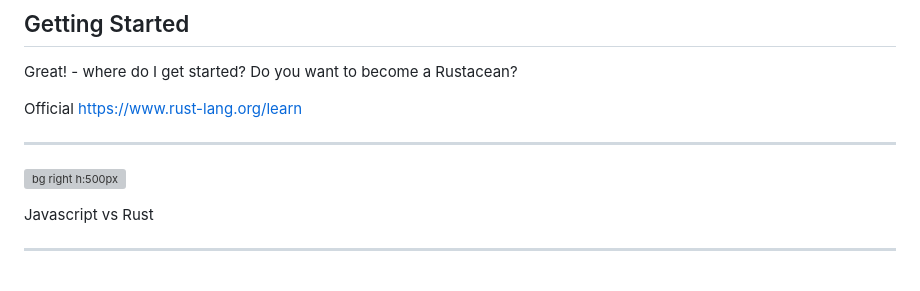
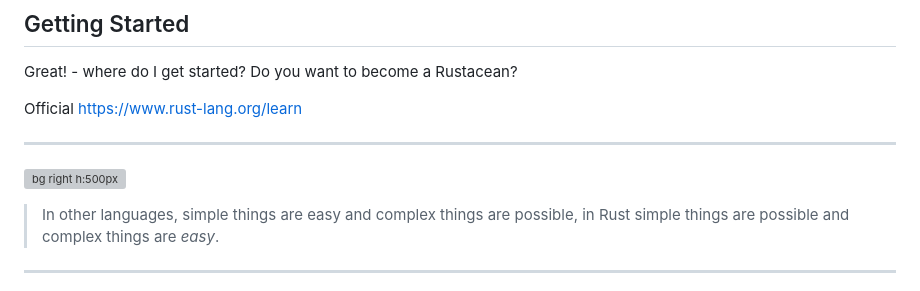
Before and after one commit to peterneave/rust, a Markdown page: README.md, the part around the change. GitHub-like rendering; grey boxes are pictures that could not be loaded.

Commit message:
Add Rust quote

```diff
--- a/README.md
+++ b/README.md
@@ -209,7 +209,7 @@ Official <https://www.rust-lang.org/learn>
 
 ![bg right h:500px](img/rustvsjs.webp)
 
-Javascript vs Rust
+> In other languages, simple things are easy and complex things are possible, in Rust simple things are possible and complex things are *easy*.
 
 ---
 
```
